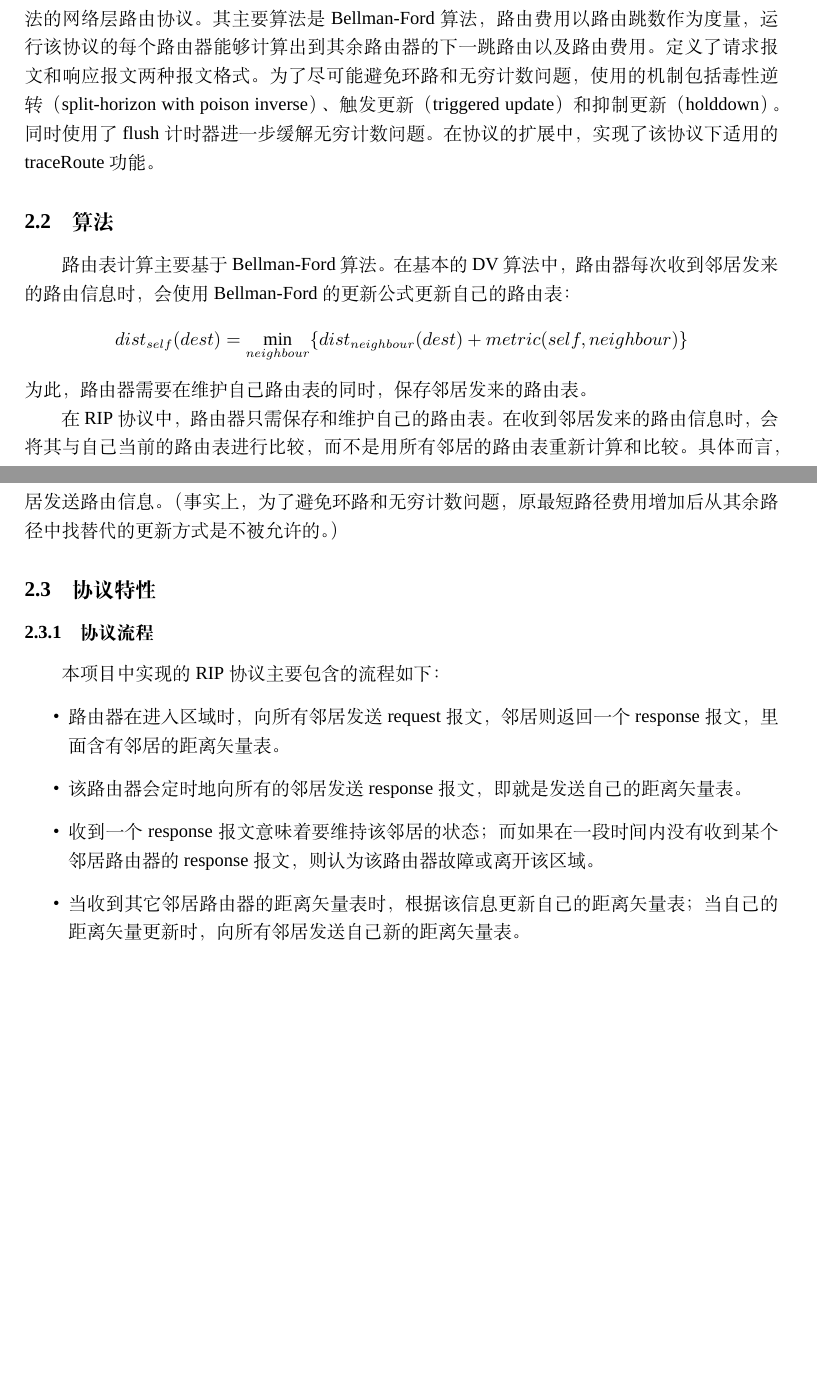
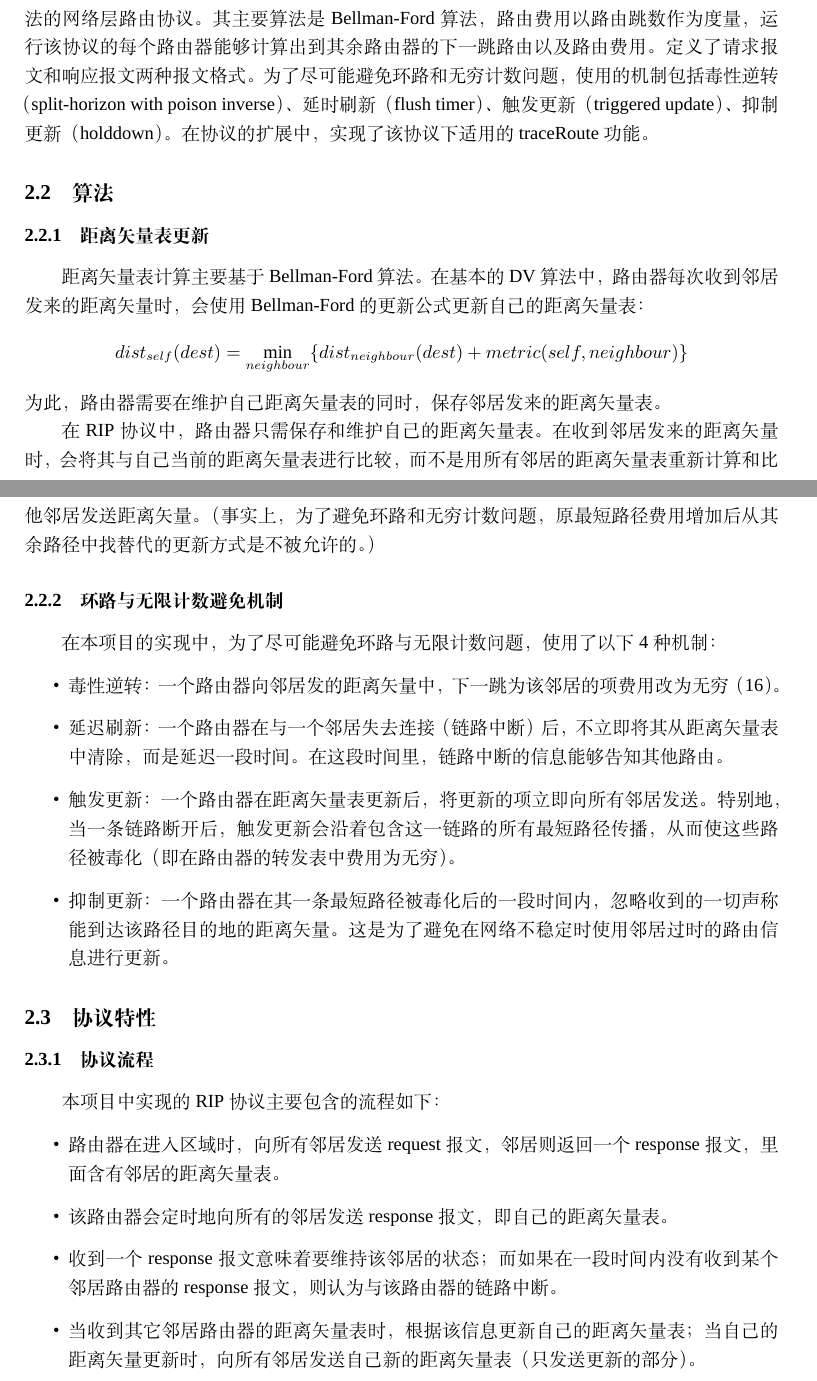
Before and after one commit to xihuai18/Virtual-Routing, a LaTeX document (docs/report.tex, which reads docs/RIP.tex): two parts of pages 4 and 5 of 18 before the commit and two parts of pages 4 and 5 of 19 after it, joined at a grey line, cut so that both start at the same text, the shorter picture padded with empty space. Compiled offline with XeLaTeX; a missing font is replaced by an installed copy or a similar font.

Commit message:
fix RIPv2.py, update RIP.tex

```diff
--- a/docs/RIP.tex
+++ b/docs/RIP.tex
@@ -2,14 +2,23 @@
 \label{sec:rip}
 	\subsection{协议概述} % (fold)
 	\label{sub:协议概述}
-		本项目中实现的RIP协议采用了RIPv1和RIPv2的协议规定的一部分，是一个基于DV算法的网络层路由协议。其主要算法是Bellman-Ford算法，路由费用以路由跳数作为度量，运行该协议的每个路由器能够计算出到其余路由器的下一跳路由以及路由费用。定义了请求报文和响应报文两种报文格式。为了尽可能避免环路和无穷计数问题，使用的机制包括毒性逆转（split-horizon with poison inverse）、触发更新（triggered update）和抑制更新（holddown）。同时使用了flush计时器进一步缓解无穷计数问题。在协议的扩展中，实现了该协议下适用的 traceRoute功能。
+		本项目中实现的RIP协议采用了RIPv1和RIPv2的协议规定的一部分，是一个基于DV算法的网络层路由协议。其主要算法是Bellman-Ford算法，路由费用以路由跳数作为度量，运行该协议的每个路由器能够计算出到其余路由器的下一跳路由以及路由费用。定义了请求报文和响应报文两种报文格式。为了尽可能避免环路和无穷计数问题，使用的机制包括毒性逆转（split-horizon with poison inverse）、延时刷新（flush timer）、触发更新（triggered update）、抑制更新（holddown）。在协议的扩展中，实现了该协议下适用的traceRoute功能。
 	% subsection 协议概述 (end)
 	\subsection{算法} % (fold)
 	\label{sub:算法}
-		路由表计算主要基于Bellman-Ford算法。在基本的DV算法中，路由器每次收到邻居发来的路由信息时，会使用Bellman-Ford的更新公式更新自己的路由表：$$ dist_{self}(dest) = \min_{neighbour}\{dist_{neighbour}(dest) + metric(self,neighbour)\} $$ 为此，路由器需要在维护自己路由表的同时，保存邻居发来的路由表。
-		\par 在RIP协议中，路由器只需保存和维护自己的路由表。在收到邻居发来的路由信息时，会将其与自己当前的路由表进行比较，而不是用所有邻居的路由表重新计算和比较。具体而言，RIP协议使用的更新公式为（假设收到邻居$nb$的路由信息）：$$ dist_{self}(dest) = \begin{cases} \min( dist_{self}(dest), dist_{nb}(dest) + metric(self,nb) ) & , nextHop_{self}(dest) \neq nb \\ dist_{nb}(dest) + metric(self,nb) & , nextHop_{self}(dest) = nb \end{cases}$$ 采用这种更新方式避免了路由器存储邻居路由表的开销，也减少了更新所需的计算量。不足之处在于最短路径费用增加时，不能马上从其余路径中找到更优的并将其替代，需要等待其他邻居发送路由信息。（事实上，为了避免环路和无穷计数问题，原最短路径费用增加后从其余路径中找替代的更新方式是不被允许的。）
-		\par
-
+		\subsubsection{距离矢量表更新}
+		\label{ssub:距离矢量表更新}
+		距离矢量表计算主要基于Bellman-Ford算法。在基本的DV算法中，路由器每次收到邻居发来的距离矢量时，会使用Bellman-Ford的更新公式更新自己的距离矢量表：$$ dist_{self}(dest) = \min_{neighbour}\{dist_{neighbour}(dest) + metric(self,neighbour)\} $$ 为此，路由器需要在维护自己距离矢量表的同时，保存邻居发来的距离矢量表。
+		\par 在RIP协议中，路由器只需保存和维护自己的距离矢量表。在收到邻居发来的距离矢量时，会将其与自己当前的距离矢量表进行比较，而不是用所有邻居的距离矢量表重新计算和比较。具体而言，RIP协议使用的更新公式为（假设收到邻居$nb$的距离矢量）：$$ dist_{self}(dest) = \begin{cases} \min( dist_{self}(dest), dist_{nb}(dest) + metric(self,nb) ) & , nextHop_{self}(dest) \neq nb \\ dist_{nb}(dest) + metric(self,nb) & , nextHop_{self}(dest) = nb \end{cases}$$ 采用这种更新方式避免了路由器存储邻居距离矢量表的开销，也减少了更新所需的计算量。不足之处在于最短路径费用增加时，不能马上从其余路径中找到更优的并将其替代，需要等待其他邻居发送距离矢量。（事实上，为了避免环路和无穷计数问题，原最短路径费用增加后从其余路径中找替代的更新方式是不被允许的。）
+		\subsubsection{环路与无限计数避免机制}
+		\label{ssub:环路与无限计数避免机制}
+		在本项目的实现中，为了尽可能避免环路与无限计数问题，使用了以下4种机制：
+		\begin{itemize}
+			\item 毒性逆转：一个路由器向邻居发的距离矢量中，下一跳为该邻居的项费用改为无穷（16）。
+			\item 延迟刷新：一个路由器在与一个邻居失去连接（链路中断）后，不立即将其从距离矢量表中清除，而是延迟一段时间。在这段时间里，链路中断的信息能够告知其他路由。
+			\item 触发更新：一个路由器在距离矢量表更新后，将更新的项立即向所有邻居发送。特别地，当一条链路断开后，触发更新会沿着包含这一链路的所有最短路径传播，从而使这些路径被毒化（即在路由器的转发表中费用为无穷）。
+			\item 抑制更新：一个路由器在其一条最短路径被毒化后的一段时间内，忽略收到的一切声称能到达该路径目的地的距离矢量。这是为了避免在网络不稳定时使用邻居过时的路由信息进行更新。
+		\end{itemize}
 	% subsection 算法 (end)
 	\subsection{协议特性} % (fold)
 	\label{sub:协议特性}
@@ -18,9 +27,9 @@
 		本项目中实现的RIP协议主要包含的流程如下：
 		\begin{itemize}
 			\item 路由器在进入区域时，向所有邻居发送request报文，邻居则返回一个response报文，里面含有邻居的距离矢量表。
-			\item 该路由器会定时地向所有的邻居发送response报文，即就是发送自己的距离矢量表。
-			\item 收到一个response报文意味着要维持该邻居的状态；而如果在一段时间内没有收到某个邻居路由器的response报文，则认为该路由器故障或离开该区域。
-			\item 当收到其它邻居路由器的距离矢量表时，根据该信息更新自己的距离矢量表；当自己的距离矢量更新时，向所有邻居发送自己新的距离矢量表。
+			\item 该路由器会定时地向所有的邻居发送response报文，即自己的距离矢量表。
+			\item 收到一个response报文意味着要维持该邻居的状态；而如果在一段时间内没有收到某个邻居路由器的response报文，则认为与该路由器的链路中断。
+			\item 当收到其它邻居路由器的距离矢量表时，根据该信息更新自己的距离矢量表；当自己的距离矢量更新时，向所有邻居发送自己新的距离矢量表（只发送更新的部分）。
 		\end{itemize}
 		% subsubsection 协议流程 (end)
 	% subsection 协议特性 (end)
```
Also changed, not shown: docs/RIP.tex (4 more changed lines), 1 other file.
